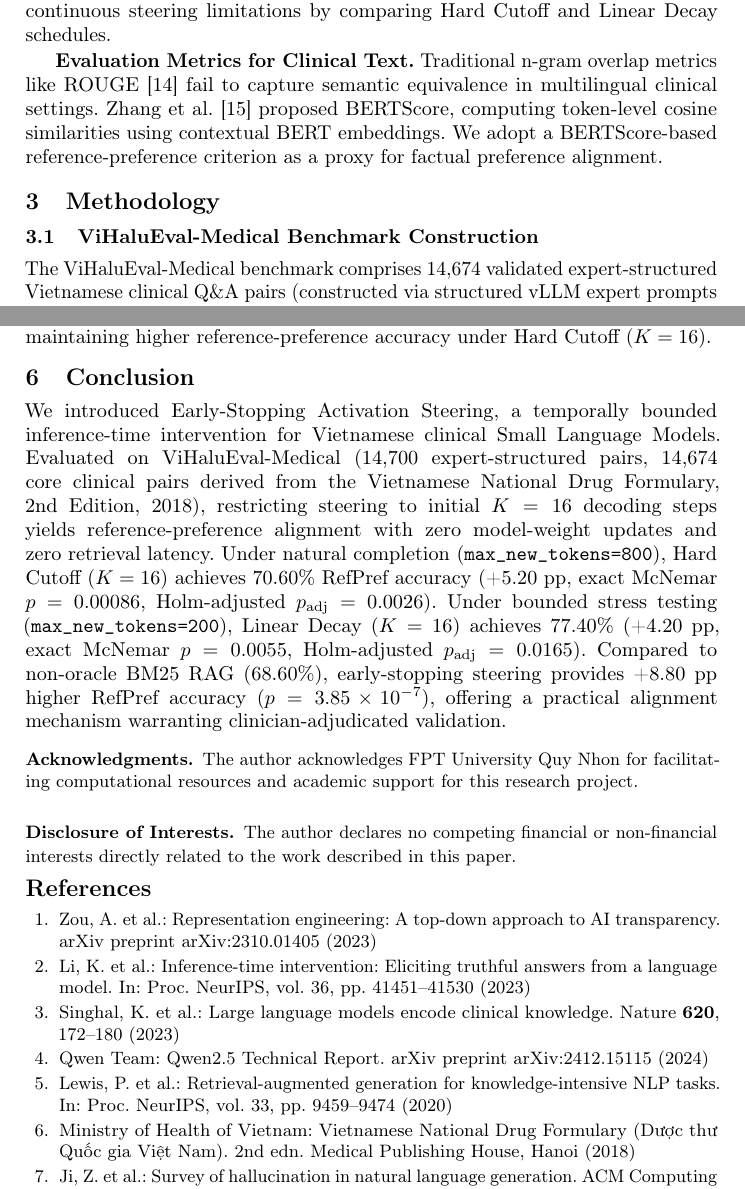
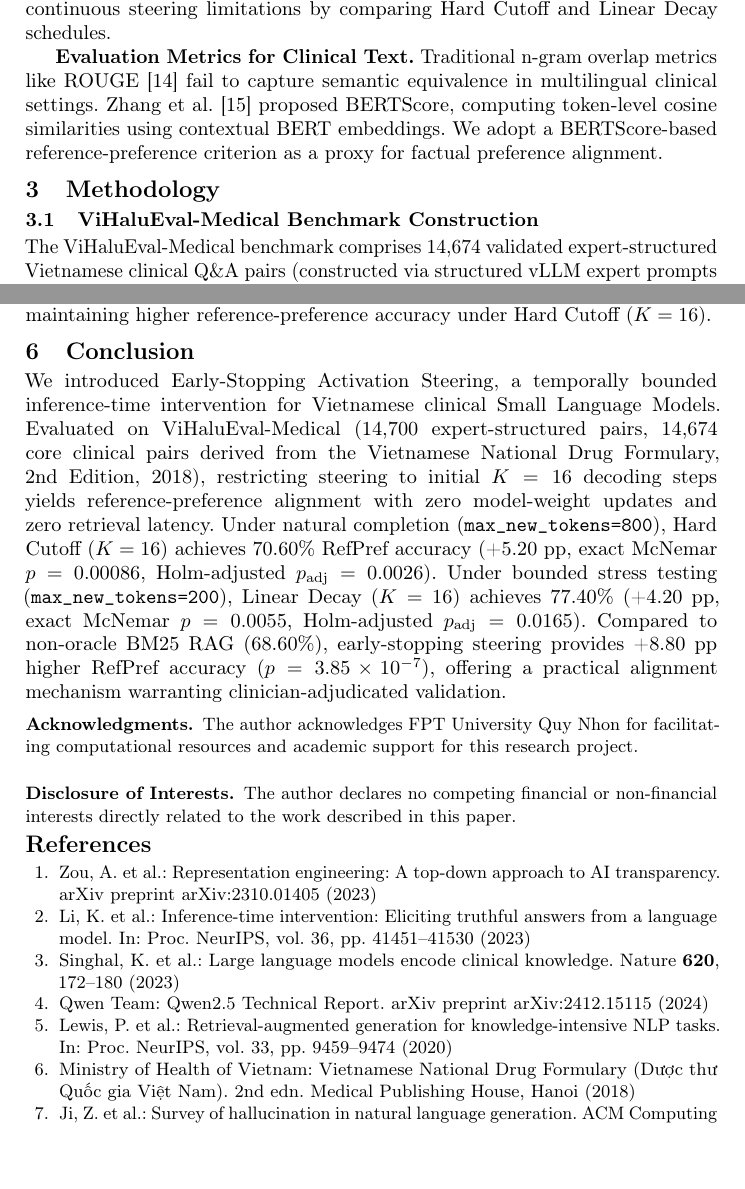
Before and after one commit to dothanhtuan1704-droid/early-stopping-steering, a LaTeX paper (paper_soict.tex): two parts of pages 3 and 12 of 13, joined at a grey line, cut so that both start at the same text, the shorter picture padded with empty space. Compiled offline with pdfLaTeX.

Commit message:
style: compress float and section margins to ensure strict <= 12 pages layout with zero reference spillover

```diff
--- a/paper_soict.tex
+++ b/paper_soict.tex
@@ -33,23 +33,23 @@
 \setlength{\@fptop}{0pt}
 \setlength{\@fpbot}{0pt plus 1fil}
 \renewcommand\section{\@startsection{section}{1}{\z@}%
-                                  {-6pt \@plus -2pt \@minus -1pt}%
-                                  {3pt \@plus 1pt \@minus 1pt}%
+                                  {-5pt \@plus -1pt \@minus -1pt}%
+                                  {2.5pt \@plus 1pt \@minus 1pt}%
                                   {\normalfont\large\bfseries}}
 \renewcommand\subsection{\@startsection{subsection}{2}{\z@}%
-                                     {-4pt \@plus -2pt \@minus -1pt}%
-                                     {2pt \@plus 1pt \@minus 1pt}%
+                                     {-3.5pt \@plus -1pt \@minus -1pt}%
+                                     {1.5pt \@plus 1pt \@minus 1pt}%
                                      {\normalfont\normalsize\bfseries}}
 \makeatother
-\setlength{\floatsep}{2pt plus 1pt minus 1pt}
-\setlength{\textfloatsep}{2pt plus 1pt minus 1pt}
-\setlength{\intextsep}{2pt plus 1pt minus 1pt}
-\setlength{\abovecaptionskip}{1pt}
-\setlength{\belowcaptionskip}{1pt}
-\setlength{\abovedisplayskip}{1.5pt plus 1pt minus 1pt}
-\setlength{\belowdisplayskip}{1.5pt plus 1pt minus 1pt}
-\setlength{\abovedisplayshortskip}{1pt plus 1pt minus 1pt}
-\setlength{\belowdisplayshortskip}{1pt plus 1pt minus 1pt}
+\setlength{\floatsep}{1.5pt plus 1pt minus 1pt}
+\setlength{\textfloatsep}{1.5pt plus 1pt minus 1pt}
+\setlength{\intextsep}{1.5pt plus 1pt minus 1pt}
+\setlength{\abovecaptionskip}{0.5pt}
+\setlength{\belowcaptionskip}{0.5pt}
+\setlength{\abovedisplayskip}{1pt plus 1pt minus 1pt}
+\setlength{\belowdisplayskip}{1pt plus 1pt minus 1pt}
+\setlength{\abovedisplayshortskip}{0.5pt plus 1pt minus 1pt}
+\setlength{\belowdisplayshortskip}{0.5pt plus 1pt minus 1pt}
 
 \newcommand{\vn}[1]{{\fontencoding{T5}\selectfont #1}}
 
@@ -329,7 +329,7 @@ We introduced Early-Stopping Activation Steering, a temporally bounded inference
 
 \vspace{-4pt}
 \begin{thebibliography}{16}
-\setlength{\itemsep}{0.8pt plus 0.5pt minus 0.3pt}
+\setlength{\itemsep}{0.2pt plus 0.3pt minus 0.1pt}
 \setlength{\parsep}{0pt}
 \bibitem{ref1} Zou, A. et al.: Representation engineering: A top-down approach to AI transparency. arXiv preprint arXiv:2310.01405 (2023)
 \bibitem{ref2} Li, K. et al.: Inference-time intervention: Eliciting truthful answers from a language model. In: Proc. NeurIPS, vol. 36, pp. 41451--41530 (2023)
```
